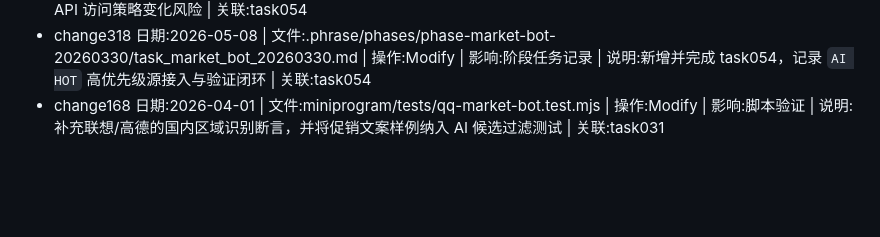
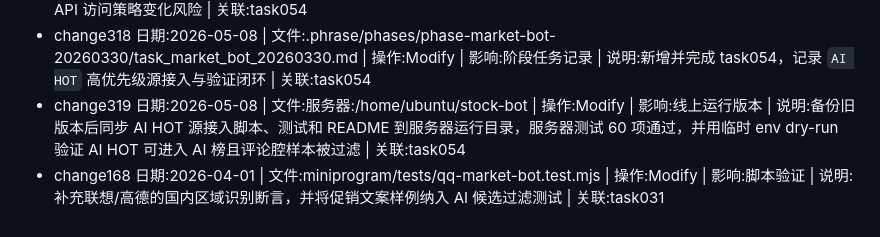
Before and after one commit to tinyhu666/qq-market-bot, a Markdown page: .phrase/docs/CHANGE.md, the part around the change. Rendered like a GitHub page; blank space fills up the shorter version.

Commit message:
docs: record aihot deployment

```diff
--- a/.phrase/docs/CHANGE.md
+++ b/.phrase/docs/CHANGE.md
@@ -307,4 +307,5 @@
 - change316 日期:2026-05-08 | 文件:.phrase/phases/phase-market-bot-20260330/spec_market_bot_20260330.md | 操作:Modify | 影响:阶段规格 | 说明:补充 `AI HOT` JSON 源结构、浏览器 UA 和高优先级候选源验收口径 | 关联:task054
 - change317 日期:2026-05-08 | 文件:.phrase/phases/phase-market-bot-20260330/plan_market_bot_20260330.md | 操作:Modify | 影响:阶段计划 | 说明:补充 `AI HOT` 高优先级接入计划和 API 访问策略变化风险 | 关联:task054
 - change318 日期:2026-05-08 | 文件:.phrase/phases/phase-market-bot-20260330/task_market_bot_20260330.md | 操作:Modify | 影响:阶段任务记录 | 说明:新增并完成 task054，记录 `AI HOT` 高优先级源接入与验证闭环 | 关联:task054
+- change319 日期:2026-05-08 | 文件:服务器:/home/ubuntu/stock-bot | 操作:Modify | 影响:线上运行版本 | 说明:备份旧版本后同步 AI HOT 源接入脚本、测试和 README 到服务器运行目录，服务器测试 60 项通过，并用临时 env dry-run 验证 AI HOT 可进入 AI 榜且评论腔样本被过滤 | 关联:task054
 - change168 日期:2026-04-01 | 文件:miniprogram/tests/qq-market-bot.test.mjs | 操作:Modify | 影响:脚本验证 | 说明:补充联想/高德的国内区域识别断言，并将促销文案样例纳入 AI 候选过滤测试 | 关联:task031
```
Also changed, not shown: 1 other file.
